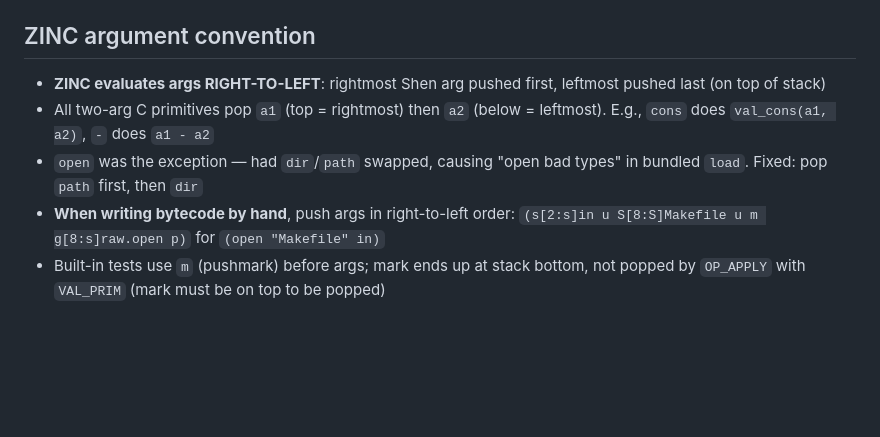
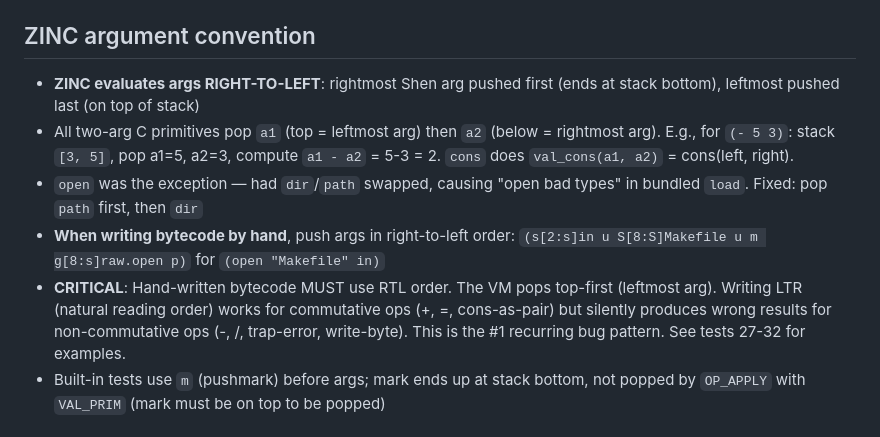
Before and after one commit to fixpoint-linux/shen-meta, a Markdown page: AGENTS.md, the part around the change. Drawn GitHub-style; blank space fills up the shorter version.

Commit message:
docs: fix ZINC arg convention in AGENTS.md — top=leftmost not rightmost
Corrected the long-standing error: "a1 (top = rightmost)" was wrong.
With RTL evaluation, rightmost arg is pushed FIRST (bottom), leftmost
arg is pushed LAST (top). Pop order is top-first = leftmost arg.

Added CRITICAL warning about the #1 recurring bug pattern: hand-written
bytecode in LTR order. Works for commutative ops but silently wrong for
non-commutative ones.

```diff
--- a/AGENTS.md
+++ b/AGENTS.md
@@ -219,14 +219,20 @@ The old `./zincvm globals.csexp -d <name>` flag still works for quick inspection
 
 ## ZINC argument convention
 
-- **ZINC evaluates args RIGHT-TO-LEFT**: rightmost Shen arg pushed first,
-  leftmost pushed last (on top of stack)
-- All two-arg C primitives pop `a1` (top = rightmost) then `a2` (below =
-  leftmost). E.g., `cons` does `val_cons(a1, a2)`, `-` does `a1 - a2`
+- **ZINC evaluates args RIGHT-TO-LEFT**: rightmost Shen arg pushed first
+  (ends at stack bottom), leftmost pushed last (on top of stack)
+- All two-arg C primitives pop `a1` (top = leftmost arg) then `a2` (below =
+  rightmost arg). E.g., for `(- 5 3)`: stack `[3, 5]`, pop a1=5, a2=3,
+  compute `a1 - a2` = 5-3 = 2. `cons` does `val_cons(a1, a2)` = cons(left, right).
 - `open` was the exception — had `dir`/`path` swapped, causing "open bad
   types" in bundled `load`. Fixed: pop `path` first, then `dir`
 - **When writing bytecode by hand**, push args in right-to-left order:
   `(s[2:s]in u S[8:S]Makefile u m g[8:s]raw.open p)` for `(open "Makefile" in)`
+- **CRITICAL**: Hand-written bytecode MUST use RTL order. The VM pops
+  top-first (leftmost arg). Writing LTR (natural reading order) works
+  for commutative ops (+, =, cons-as-pair) but silently produces wrong
+  results for non-commutative ops (-, /, trap-error, write-byte).
+  This is the #1 recurring bug pattern. See tests 27-32 for examples.
 - Built-in tests use `m` (pushmark) before args; mark ends up at stack bottom,
   not popped by `OP_APPLY` with `VAL_PRIM` (mark must be on top to be popped)
 
```
